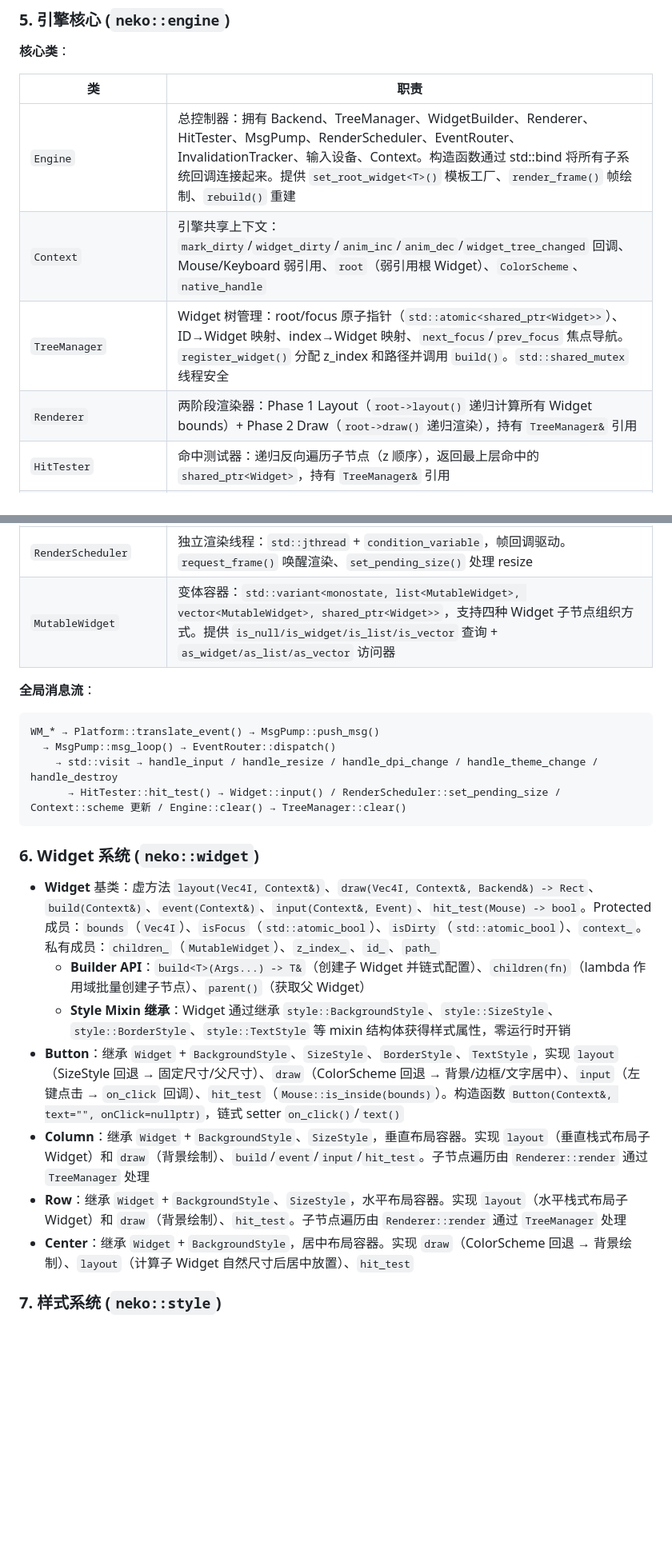
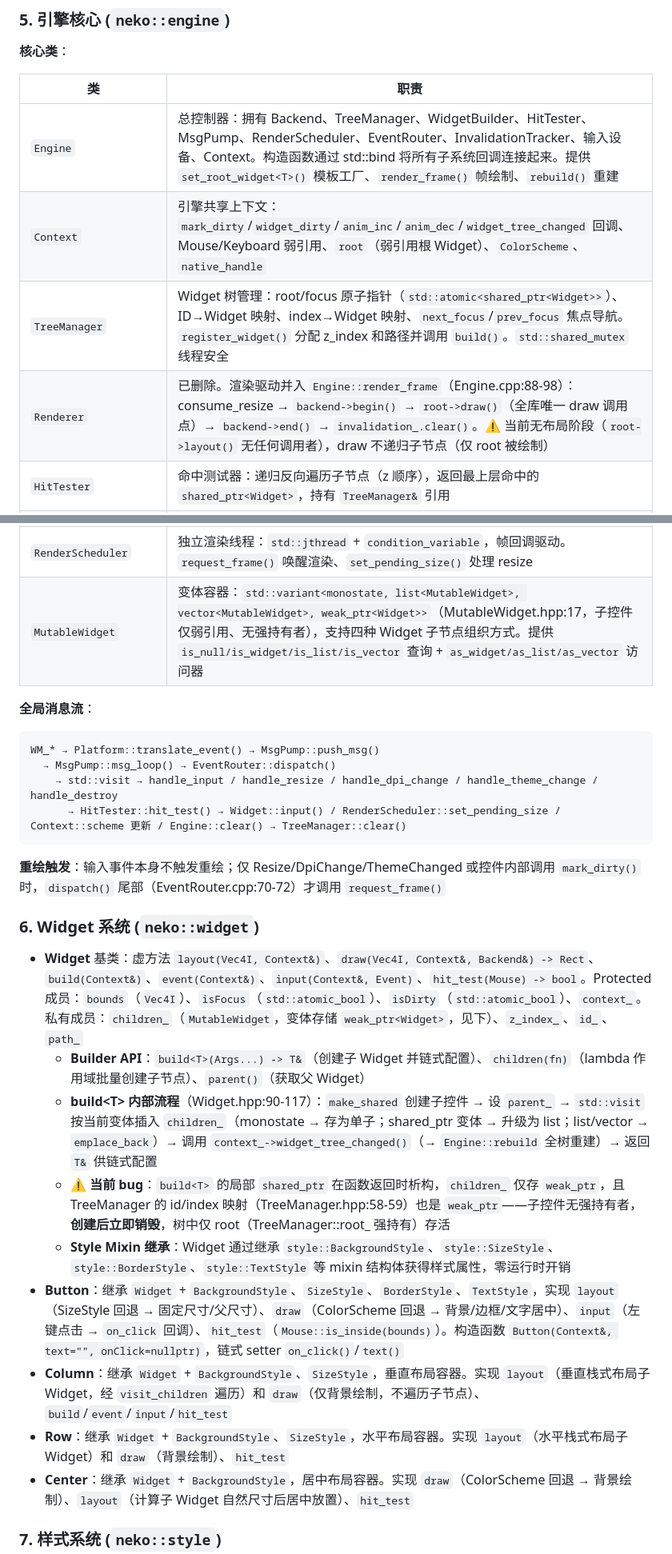
Before and after one commit to 1992724048/NekoUI, a Markdown page: AGENTS.md, 2 parts joined by grey strips. Shown at 80% size. Rendered like a GitHub page; blank space fills up the shorter version.

````diff
--- a/AGENTS.md
+++ b/AGENTS.md
@@ -66,10 +66,10 @@ NekoUI 是一个 Windows C++ GUI 框架（UI 库），使用 DirectX 11 渲染
 
 | 类                    | 职责                                                                                                                                                                                                                                                                                     |
 | --------------------- | ---------------------------------------------------------------------------------------------------------------------------------------------------------------------------------------------------------------------------------------------------------------------------------------- |
-| `Engine`              | 总控制器：拥有 Backend、TreeManager、WidgetBuilder、Renderer、HitTester、MsgPump、RenderScheduler、EventRouter、InvalidationTracker、输入设备、Context。构造函数通过 std::bind 将所有子系统回调连接起来。提供 `set_root_widget<T>()` 模板工厂、`render_frame()` 帧绘制、`rebuild()` 重建 |
+| `Engine`              | 总控制器：拥有 Backend、TreeManager、WidgetBuilder、HitTester、MsgPump、RenderScheduler、EventRouter、InvalidationTracker、输入设备、Context。构造函数通过 std::bind 将所有子系统回调连接起来。提供 `set_root_widget<T>()` 模板工厂、`render_frame()` 帧绘制、`rebuild()` 重建 |
 | `Context`             | 引擎共享上下文：`mark_dirty`/`widget_dirty`/`anim_inc`/`anim_dec`/`widget_tree_changed` 回调、Mouse/Keyboard 弱引用、`root`（弱引用根 Widget）、`ColorScheme`、`native_handle`                                                                                                           |
 | `TreeManager`         | Widget 树管理：root/focus 原子指针（`std::atomic<shared_ptr<Widget>>`）、ID→Widget 映射、index→Widget 映射、`next_focus`/`prev_focus` 焦点导航。`register_widget()` 分配 z_index 和路径并调用 `build()`。`std::shared_mutex` 线程安全                                                    |
-| `Renderer`            | 两阶段渲染器：Phase 1 Layout（`root->layout()` 递归计算所有 Widget bounds）+ Phase 2 Draw（`root->draw()` 递归渲染），持有 `TreeManager&` 引用                                                                                                                                           |
+| `Renderer`            | 已删除。渲染驱动并入 `Engine::render_frame`（Engine.cpp:88-98）：consume_resize → `backend->begin()` → `root->draw()`（全库唯一 draw 调用点）→ `backend->end()` → `invalidation_.clear()`。⚠️ 当前无布局阶段（`root->layout()` 无任何调用者），draw 不递归子节点（仅 root 被绘制）                                                                 |
 | `HitTester`           | 命中测试器：递归反向遍历子节点（z 顺序），返回最上层命中的 `shared_ptr<Widget>`，持有 `TreeManager&` 引用                                                                                                                                                                                |
 | `WidgetBuilder`       | 构建遍历器：递归注册 Widget 到 TreeManager 的 ID/index 映射，调用每个 Widget 的 `build()`。`Engine::rebuild()` 触发重建                                                                                                                                                                  |
 | `WidgetVisitor`       | 工具模板：`visit_children()` 统一分发 `MutableWidget` 四种变体（monostate/shared_ptr/list/vector），为每个子 Widget 调用访问者函数                                                                                                                                                       |
@@ -77,7 +77,7 @@ NekoUI 是一个 Windows C++ GUI 框架（UI 库），使用 DirectX 11 渲染
 | `InvalidationTracker` | 脏标记跟踪：`dirty_` 原子标志 + `animation_` 计数器 + 脏 Widget 列表（`shared_mutex` 保护）。提供 `needs_frame()`、`consume_dirty_list()`                                                                                                                                                |
 | `MsgPump`             | 线程安全消息队列：有界 SPSC 环形缓冲区（32 槽）+ `std::counting_semaphore<32>` + `std::condition_variable` + `std::jthread`                                                                                                                                                              |
 | `RenderScheduler`     | 独立渲染线程：`std::jthread` + `condition_variable`，帧回调驱动。`request_frame()` 唤醒渲染、`set_pending_size()` 处理 resize                                                                                                                                                            |
-| `MutableWidget`       | 变体容器：`std::variant<monostate, list<MutableWidget>, vector<MutableWidget>, shared_ptr<Widget>>`，支持四种 Widget 子节点组织方式。提供 `is_null/is_widget/is_list/is_vector` 查询 + `as_widget/as_list/as_vector` 访问器                                                              |
+| `MutableWidget`       | 变体容器：`std::variant<monostate, list<MutableWidget>, vector<MutableWidget>, weak_ptr<Widget>>`（MutableWidget.hpp:17，子控件仅弱引用、无强持有者），支持四种 Widget 子节点组织方式。提供 `is_null/is_widget/is_list/is_vector` 查询 + `as_widget/as_list/as_vector` 访问器                                                              |
 
 **全局消息流**：
 
@@ -88,14 +88,18 @@ WM_* → Platform::translate_event() → MsgPump::push_msg()
       → HitTester::hit_test() → Widget::input() / RenderScheduler::set_pending_size / Context::scheme 更新 / Engine::clear() → TreeManager::clear()
 ```
 
+**重绘触发**：输入事件本身不触发重绘；仅 Resize/DpiChange/ThemeChanged 或控件内部调用 `mark_dirty()` 时，`dispatch()` 尾部（EventRouter.cpp:70-72）才调用 `request_frame()`
+
 ### 6. Widget 系统 (`neko::widget`)
 
-- **Widget** 基类：虚方法 `layout(Vec4I, Context&)`、`draw(Vec4I, Context&, Backend&) -> Rect`、`build(Context&)`、`event(Context&)`、`input(Context&, Event)`、`hit_test(Mouse) -> bool`。Protected 成员：`bounds`（`Vec4I`）、`isFocus`（`std::atomic_bool`）、`isDirty`（`std::atomic_bool`）、`context_`。私有成员：`children_`（`MutableWidget`）、`z_index_`、`id_`、`path_`
+- **Widget** 基类：虚方法 `layout(Vec4I, Context&)`、`draw(Vec4I, Context&, Backend&) -> Rect`、`build(Context&)`、`event(Context&)`、`input(Context&, Event)`、`hit_test(Mouse) -> bool`。Protected 成员：`bounds`（`Vec4I`）、`isFocus`（`std::atomic_bool`）、`isDirty`（`std::atomic_bool`）、`context_`。私有成员：`children_`（`MutableWidget`，变体存储 `weak_ptr<Widget>`，见下）、`z_index_`、`id_`、`path_`
   - **Builder API**：`build<T>(Args...) -> T&`（创建子 Widget 并链式配置）、`children(fn)`（lambda 作用域批量创建子节点）、`parent()`（获取父 Widget）
+  - **build\<T\> 内部流程**（Widget.hpp:90-117）：`make_shared` 创建子控件 → 设 `parent_` → `std::visit` 按当前变体插入 `children_`（monostate → 存为单子；shared_ptr 变体 → 升级为 list；list/vector → `emplace_back`）→ 调用 `context_->widget_tree_changed()`（→ `Engine::rebuild` 全树重建）→ 返回 `T&` 供链式配置
+  - ⚠️ **当前 bug**：`build<T>` 的局部 `shared_ptr` 在函数返回时析构，`children_` 仅存 `weak_ptr`，且 TreeManager 的 id/index 映射（TreeManager.hpp:58-59）也是 `weak_ptr`——子控件无强持有者，**创建后立即销毁**，树中仅 root（TreeManager::root_ 强持有）存活
   - **Style Mixin 继承**：Widget 通过继承 `style::BackgroundStyle`、`style::SizeStyle`、`style::BorderStyle`、`style::TextStyle` 等 mixin 结构体获得样式属性，零运行时开销
 - **Button**：继承 `Widget` + `BackgroundStyle`、`SizeStyle`、`BorderStyle`、`TextStyle`，实现 `layout`（SizeStyle 回退 → 固定尺寸/父尺寸）、`draw`（ColorScheme 回退 → 背景/边框/文字居中）、`input`（左键点击 → `on_click` 回调）、`hit_test`（`Mouse::is_inside(bounds)`）。构造函数 `Button(Context&, text="", onClick=nullptr)`，链式 setter `on_click()`/`text()`
-- **Column**：继承 `Widget` + `BackgroundStyle`、`SizeStyle`，垂直布局容器。实现 `layout`（垂直栈式布局子 Widget）和 `draw`（背景绘制）、`build`/`event`/`input`/`hit_test`。子节点遍历由 `Renderer::render` 通过 `TreeManager` 处理
-- **Row**：继承 `Widget` + `BackgroundStyle`、`SizeStyle`，水平布局容器。实现 `layout`（水平栈式布局子 Widget）和 `draw`（背景绘制）、`hit_test`。子节点遍历由 `Renderer::render` 通过 `TreeManager` 处理
+- **Column**：继承 `Widget` + `BackgroundStyle`、`SizeStyle`，垂直布局容器。实现 `layout`（垂直栈式布局子 Widget，经 `visit_children` 遍历）和 `draw`（仅背景绘制，不遍历子节点）、`build`/`event`/`input`/`hit_test`
+- **Row**：继承 `Widget` + `BackgroundStyle`、`SizeStyle`，水平布局容器。实现 `layout`（水平栈式布局子 Widget）和 `draw`（背景绘制）、`hit_test`
 - **Center**：继承 `Widget` + `BackgroundStyle`，居中布局容器。实现 `draw`（ColorScheme 回退 → 背景绘制）、`layout`（计算子 Widget 自然尺寸后居中放置）、`hit_test`
 
 ### 7. 样式系统 (`neko::style`)
````
Also changed, not shown: other parts of AGENTS.md (+8 -4 lines).
